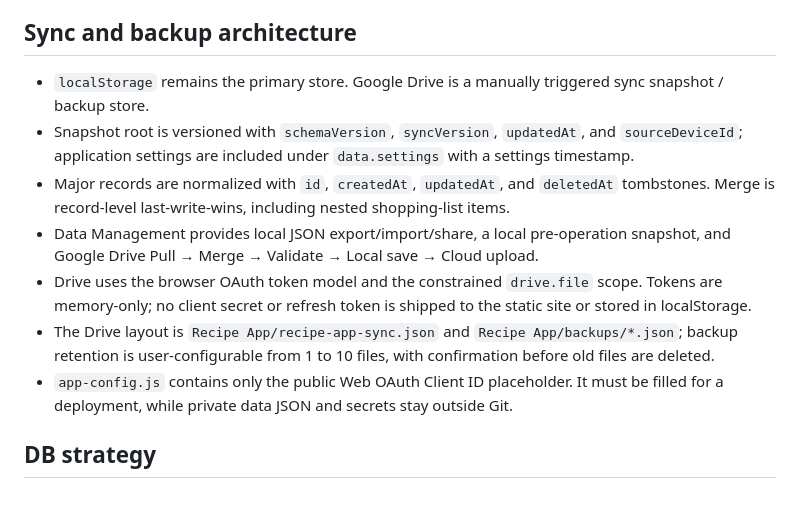
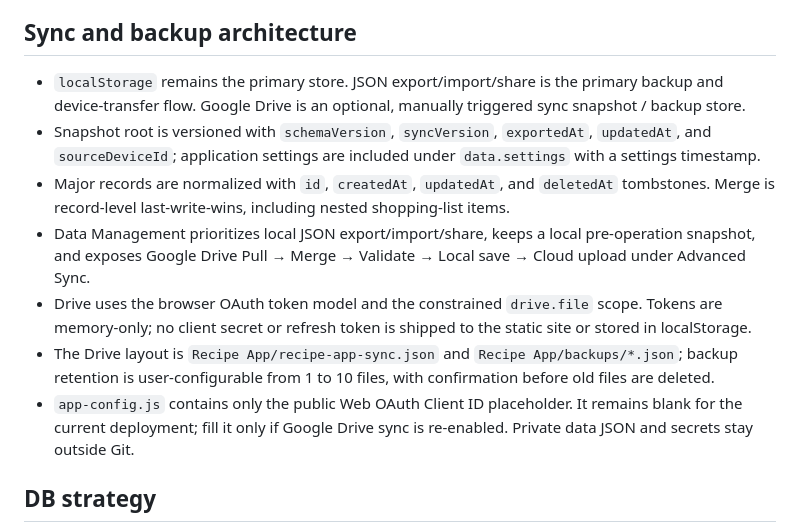
Before and after one commit to seg1142/meal-note, a Markdown page: implementation-note.md, the part around the change. Rendered like a GitHub page; blank space fills up the shorter version.

Commit message:
Document deferred Drive sync workflow

```diff
--- a/implementation-note.md
+++ b/implementation-note.md
@@ -15,13 +15,13 @@
 
 ## Sync and backup architecture
 
-- `localStorage` remains the primary store. Google Drive is a manually triggered sync snapshot / backup store.
-- Snapshot root is versioned with `schemaVersion`, `syncVersion`, `updatedAt`, and `sourceDeviceId`; application settings are included under `data.settings` with a settings timestamp.
+- `localStorage` remains the primary store. JSON export/import/share is the primary backup and device-transfer flow. Google Drive is an optional, manually triggered sync snapshot / backup store.
+- Snapshot root is versioned with `schemaVersion`, `syncVersion`, `exportedAt`, `updatedAt`, and `sourceDeviceId`; application settings are included under `data.settings` with a settings timestamp.
 - Major records are normalized with `id`, `createdAt`, `updatedAt`, and `deletedAt` tombstones. Merge is record-level last-write-wins, including nested shopping-list items.
-- Data Management provides local JSON export/import/share, a local pre-operation snapshot, and Google Drive Pull → Merge → Validate → Local save → Cloud upload.
+- Data Management prioritizes local JSON export/import/share, keeps a local pre-operation snapshot, and exposes Google Drive Pull → Merge → Validate → Local save → Cloud upload under Advanced Sync.
 - Drive uses the browser OAuth token model and the constrained `drive.file` scope. Tokens are memory-only; no client secret or refresh token is shipped to the static site or stored in localStorage.
 - The Drive layout is `Recipe App/recipe-app-sync.json` and `Recipe App/backups/*.json`; backup retention is user-configurable from 1 to 10 files, with confirmation before old files are deleted.
-- `app-config.js` contains only the public Web OAuth Client ID placeholder. It must be filled for a deployment, while private data JSON and secrets stay outside Git.
+- `app-config.js` contains only the public Web OAuth Client ID placeholder. It remains blank for the current deployment; fill it only if Google Drive sync is re-enabled. Private data JSON and secrets stay outside Git.
 
 ## DB strategy
 
```
